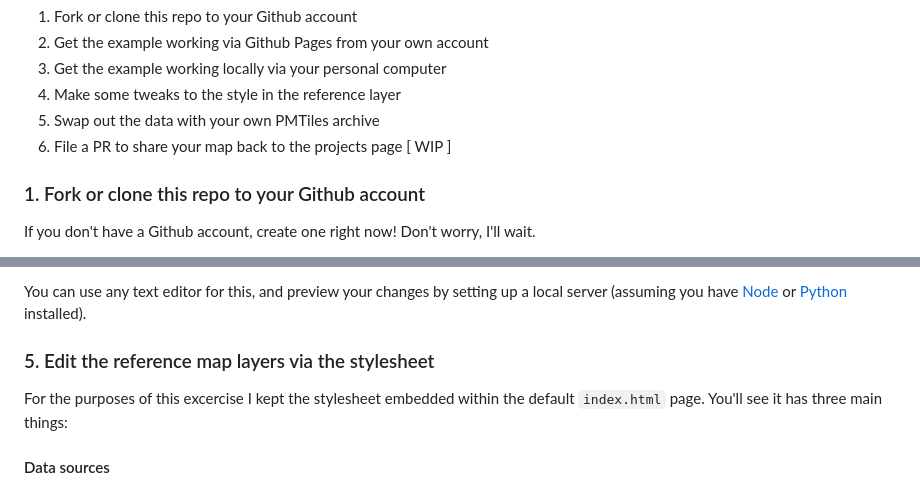
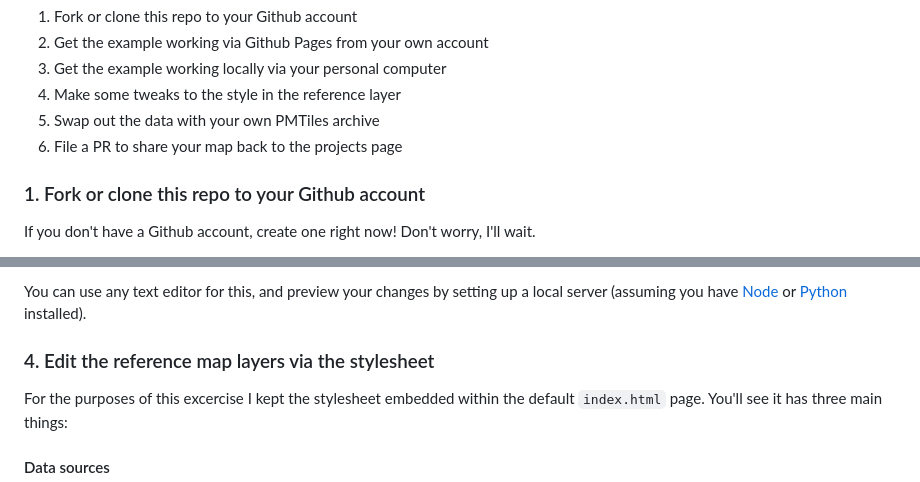
Before and after one commit to mizmay/WebMapStarterKit, a Markdown page: README.md, 2 parts joined by grey strips. GitHub-like rendering.

Commit message:
Clean up typos on README.md

```diff
--- a/README.md
+++ b/README.md
@@ -19,7 +19,7 @@ Follow these steps to help test my theory:
 3. Get the example working locally via your personal computer
 4. Make some tweaks to the style in the reference layer
 5. Swap out the data with your own PMTiles archive
-6. File a PR to share your map back to the projects page [ WIP ]
+6. File a PR to share your map back to the projects page
 
 ### 1. Fork or clone this repo to your Github account
 
@@ -62,7 +62,7 @@ Then I can view my progress in any broswer via a local port, default in this cas
 
 You can use any text editor for this, and preview your changes by setting up a local server (assuming you have [Node](https://runjs.app/blog/how-to-start-a-node-server) or [Python](https://realpython.com/python-http-server/) installed).
 
-### 5. Edit the reference map layers via the stylesheet
+### 4. Edit the reference map layers via the stylesheet
 
 For the purposes of this excercise I kept the stylesheet embedded within the default `index.html` page. You'll see it has three main things:
 
```
